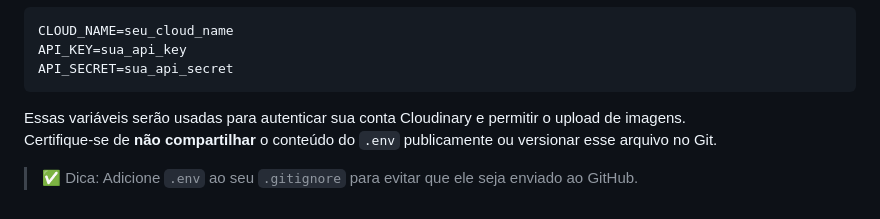
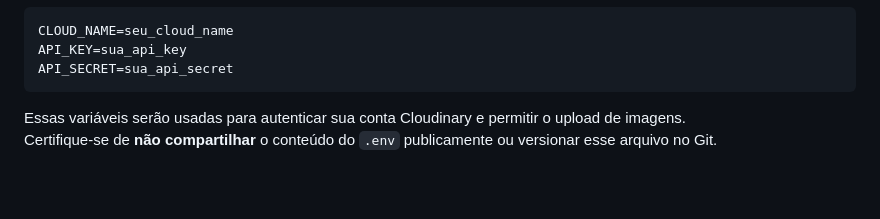
Before and after one commit to gontin/infinityboard, a Markdown page: README.md, the part around the change. Rendered like a GitHub page; blank space fills up the shorter version.

```diff
--- a/README.md
+++ b/README.md
@@ -136,5 +136,3 @@ API_SECRET=sua_api_secret
 
 Essas variáveis serão usadas para autenticar sua conta Cloudinary e permitir o upload de imagens.
 Certifique-se de **não compartilhar** o conteúdo do `.env` publicamente ou versionar esse arquivo no Git.
-
-> ✅ Dica: Adicione `.env` ao seu `.gitignore` para evitar que ele seja enviado ao GitHub.
```
